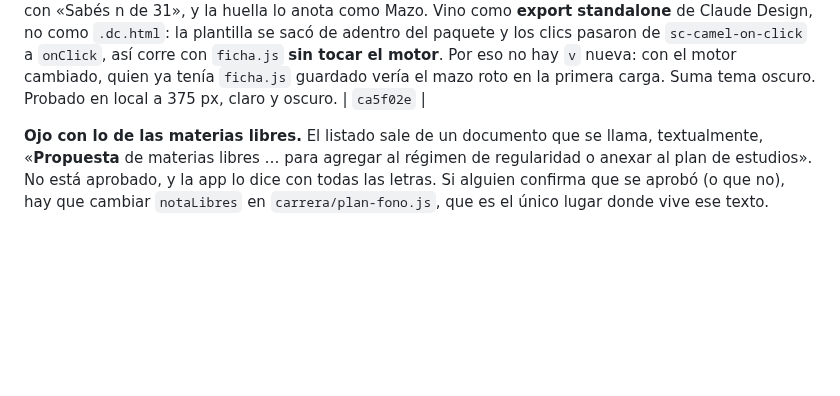
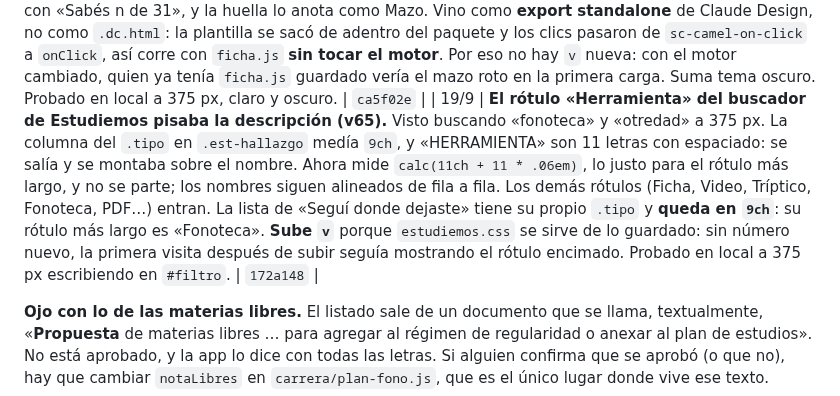
Before and after one commit to mmaximo571-cmd/bolivar-con-vos, a Markdown page: BITACORA.md, the part around the change. Drawn GitHub-style; blank space fills up the shorter version.

Commit message:
Bitácora: el rótulo «Herramienta» del buscador (v65)
Co-Authored-By: Claude Opus 5 <noreply@anthropic.com>

```diff
--- a/BITACORA.md
+++ b/BITACORA.md
@@ -191,6 +191,7 @@ sobre los otros. Ahora mandan así, y no se abre un quinto:
 | 19/9 | **Arreglos de la revisión nocturna** (hechos en la rama `arreglos-noche-19-9` y **subidos a main el 19/9 a la mañana**). **El buscador de Estudiemos perdía las cuatro fichas de `leer/`** (Anatomo 3 a 6): guardaba solo la ruta, sin `?f=`, así que la primera abría «No encontramos la ficha» y las otras tres se descartaban por repetidas. **La pantalla de videos no definía `window.RAIZ`**: `app.js` registraba `/estudiemos/videos/sw.js` (404), y quien entraba por primera vez desde el link de un video se quedaba sin service worker. **`behavior:'instant'` con respaldo** en el reproductor y en «Seguí donde dejaste»: Safari anterior a 16.4 no lo conoce y tira error. **El registro ya no anota las transiciones que cancela el navegador** (`@view-transition`): del 17 al 19/9 eran 57 de los 63 errores y gastaban el cupo de tres por visita. Informe completo en `INFORME-NOCHE.md` (fuera de git: tiene detalles de la base; **quedó solo en la otra computadora**). `v64` | `b4d3d18` · `faf2d0a` |
 | 19/9 | **Revisión en producción antes del teléfono, y «Lo próximo» de Fechas.** Se recorrieron las pantallas en `labolivarconvos.ar` a 375 px (inicio, Fechas, Dónde curso, Estudiemos, videos, cuadro de modelos, Mi año, Mi perfil, Cátedras, Info útil, mapa, panel, Fonoteca, Consejo, Trayecto): sirve `v64`, ningún error en consola, ningún pedido fallido, nada se corre de costado; el buscador encuentra las fichas de `leer/` con su `?f=` y el video abre en el suyo. **Lo único roto: el banner «Lo próximo» de Fechas** (el del rediseño, `v51`) **repetía el error que el inicio tenía hasta el 5/9** (`de92a32`): ordenaba por `fecha_desde` todo lo que no terminó, así que ganaba «Desarrollo de seminarios» (18/8 al 21/11) y decía «Hoy» tres meses, tapando lo que venía; el 21 iba a esconder «Día del estudiante». Ahora es la misma regla que el inicio: primero lo que no empezó y, si no queda nada, lo que está en curso y termina antes, con «Hasta el …». Probado en local con los 46 datos reales contra cinco fechas. **La insignia HOY de cada tarjeta se deja**: va al lado del rango de fechas y se entiende. Sin `v` nueva: es una pantalla | `5bb9c3d` |
 | 19/9 | **Mazo de repaso de Antropología de la Otredad.** 31 tarjetas de las cinco unidades de Teorías de la Cultura (215 B), materia común a **TS y Fono**: está en las dos listas de Fichas, es herramienta de Repasar en Estudiemos con «Sabés n de 31», y la huella lo anota como Mazo. Vino como **export standalone** de Claude Design, no como `.dc.html`: la plantilla se sacó de adentro del paquete y los clics pasaron de `sc-camel-on-click` a `onClick`, así corre con `ficha.js` **sin tocar el motor**. Por eso no hay `v` nueva: con el motor cambiado, quien ya tenía `ficha.js` guardado vería el mazo roto en la primera carga. Suma tema oscuro. Probado en local a 375 px, claro y oscuro. | `ca5f02e` |
+| 19/9 | **El rótulo «Herramienta» del buscador de Estudiemos pisaba la descripción (v65).** Visto buscando «fonoteca» y «otredad» a 375 px. La columna del `.tipo` en `.est-hallazgo` medía `9ch`, y «HERRAMIENTA» son 11 letras con espaciado: se salía y se montaba sobre el nombre. Ahora mide `calc(11ch + 11 * .06em)`, lo justo para el rótulo más largo, y no se parte; los nombres siguen alineados de fila a fila. Los demás rótulos (Ficha, Video, Tríptico, Fonoteca, PDF…) entran. La lista de «Seguí donde dejaste» tiene su propio `.tipo` y **queda en `9ch`**: su rótulo más largo es «Fonoteca». **Sube `v`** porque `estudiemos.css` se sirve de lo guardado: sin número nuevo, la primera visita después de subir seguía mostrando el rótulo encimado. Probado en local a 375 px escribiendo en `#filtro`. | `172a148` |
 
 **Ojo con lo de las materias libres.** El listado sale de un documento que se
 llama, textualmente, «**Propuesta** de materias libres … para agregar al régimen
```
